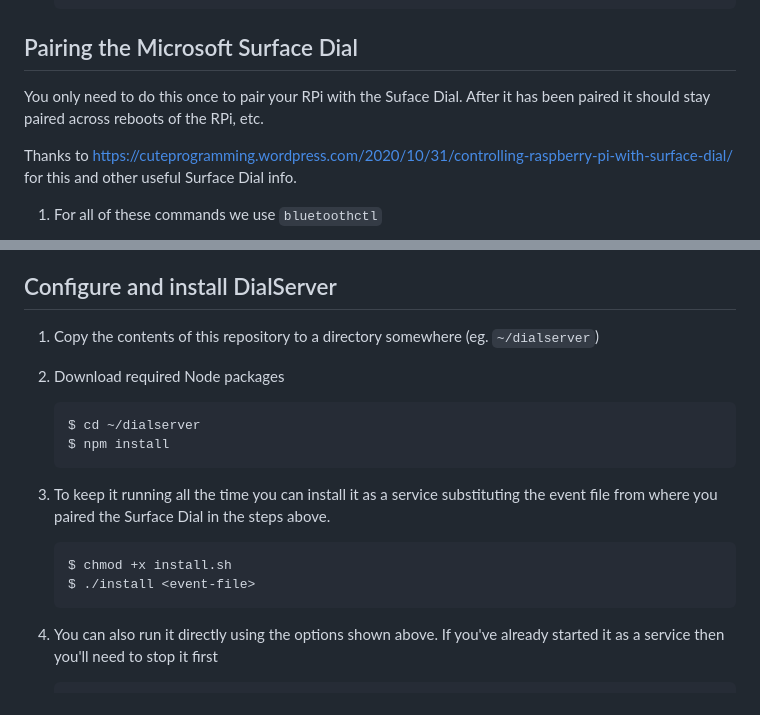
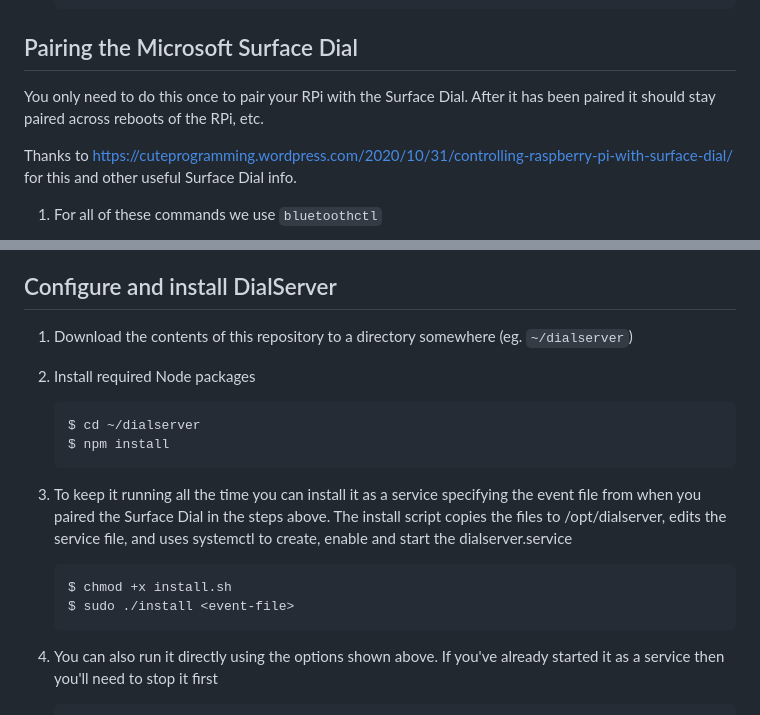
Before and after one commit to jaymarnz/dialserver, a Markdown page: README.md, 2 parts joined by grey strips. GitHub-like rendering.

Commit message:
minor readme corrections

`````diff
--- a/README.md
+++ b/README.md
@@ -60,7 +60,7 @@ I've tested this on an RPi running 64 bit Raspberry PI OS but it should work, or
     ```
 
 ## Pairing the Microsoft Surface Dial
-You only need to do this once to pair your RPi with the Suface Dial. After it has been paired it should stay paired across reboots of the RPi, etc.
+You only need to do this once to pair your RPi with the Surface Dial. After it has been paired it should stay paired across reboots of the RPi, etc.
 
 Thanks to https://cuteprogramming.wordpress.com/2020/10/31/controlling-raspberry-pi-with-surface-dial/ for this and other useful Surface Dial info.
 
@@ -119,18 +119,18 @@ Thanks to https://cuteprogramming.wordpress.com/2020/10/31/controlling-raspberry
     ***Note:*** The Surface Dial times out and goes to sleep after about 5 minutes of inactivity. While it is asleep the event handler file won't be there anymore. So if it's taken a few minutes to do the above, touch the Surface Dial (click or rotate it) and it will wake up although it takes a second or so for it to wake up. See below for this issue.
 
 ## Configure and install DialServer
-1. Copy the contents of this repository to a directory somewhere (eg. `~/dialserver`)
+1. Download the contents of this repository to a directory somewhere (eg. `~/dialserver`)
 
-2. Download required Node packages
+2. Install required Node packages
     ````
     $ cd ~/dialserver
     $ npm install
     ````
 
-3. To keep it running all the time you can install it as a service substituting the event file from where you paired the Surface Dial in the steps above.
+3. To keep it running all the time you can install it as a service specifying the event file from when you paired the Surface Dial in the steps above. The install script copies the files to /opt/dialserver, edits the service file, and uses systemctl to create, enable and start the dialserver.service
     ````
     $ chmod +x install.sh
-    $ ./install <event-file>
+    $ sudo ./install <event-file>
     ````
 
 4. You can also run it directly using the options shown above. If you've already started it as a service then you'll need to stop it first
`````
Also changed, not shown: other parts of README.md (+1 -1 lines).
